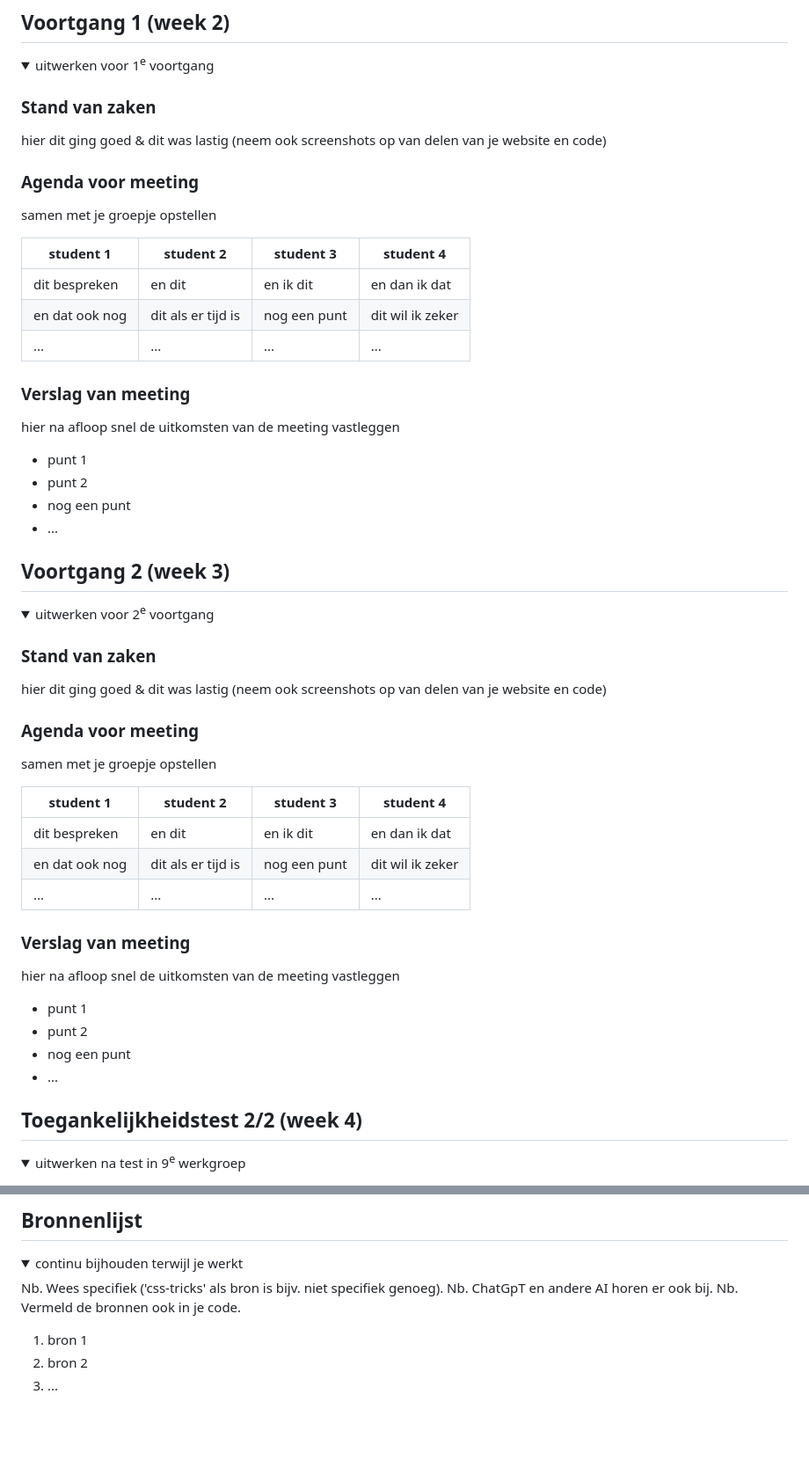
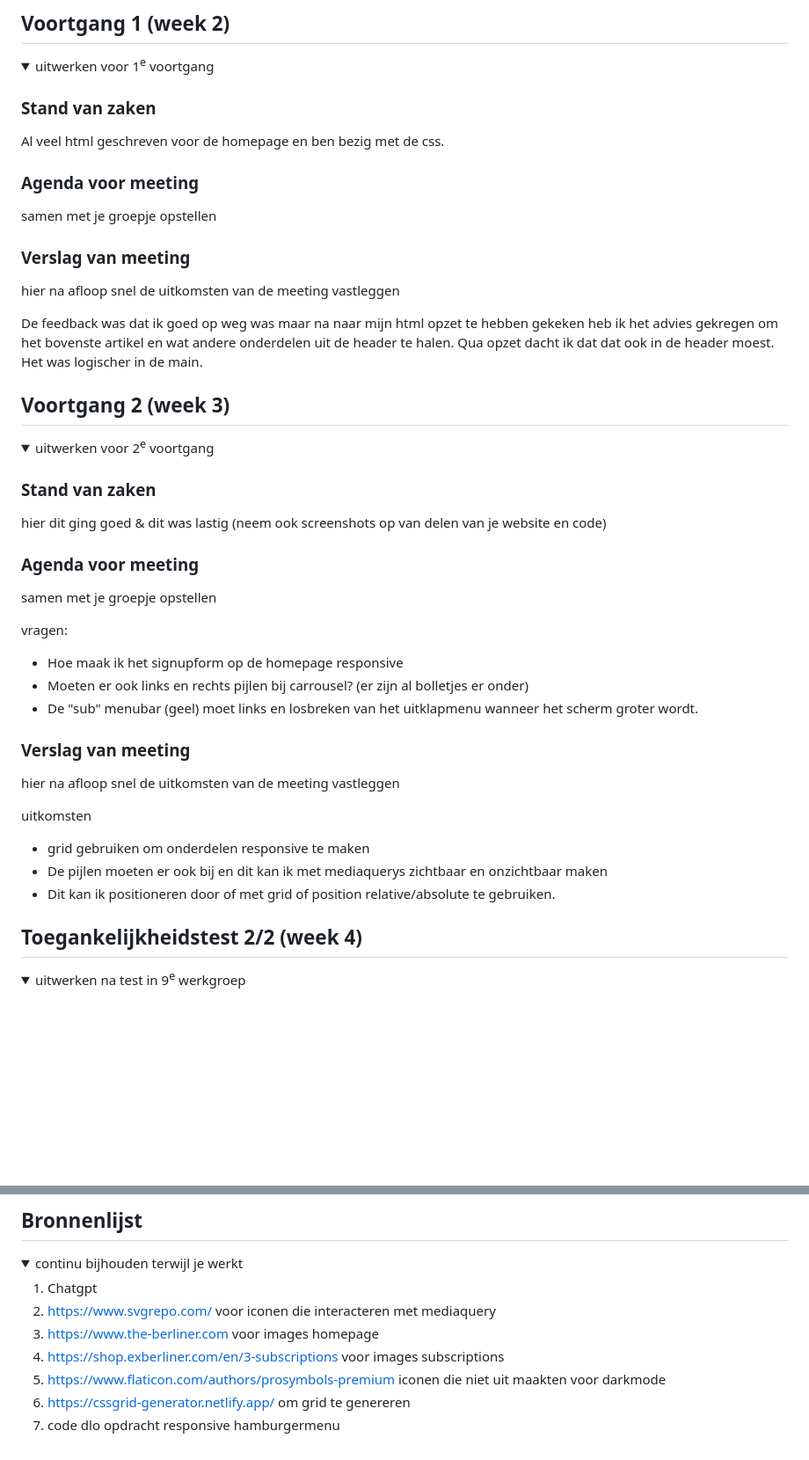
Before and after one commit to rosa33783/het-einde-2025, a Markdown page: README.md, 2 parts joined by grey strips. Shown at 88% size. Drawn GitHub-style; folded sections open; blank space fills up the shorter version.

```diff
--- a/README.md
+++ b/README.md
@@ -88,26 +98,20 @@ Nb. Door *open* toe te voegen aan een *details* element kun je deze standaard op
   <summary>uitwerken voor 1<sup>e</sup> voortgang</summary>
 
   ### Stand van zaken
-  hier dit ging goed & dit was lastig (neem ook screenshots op van delen van je website en code)
+  Al veel html geschreven voor de homepage en ben bezig met de css.
 
 
   ### Agenda voor meeting
   samen met je groepje opstellen
 
-  | student 1      | student 2          | student 3    | student 4        |
-  | ---            | ---                | ---          | ---              |
-  | dit bespreken  | en dit             | en ik dit    | en dan ik dat    |
-  | en dat ook nog | dit als er tijd is | nog een punt | dit wil ik zeker |
-  | ...            | ...                | ...          | ...              |
+
 
 
   ### Verslag van meeting
   hier na afloop snel de uitkomsten van de meeting vastleggen
 
-  - punt 1
-  - punt 2
-  - nog een punt
-  - ...
+  De feedback was dat ik goed op weg was maar na naar mijn html opzet te hebben gekeken
+  heb ik het advies gekregen om het bovenste artikel en wat andere onderdelen uit de header te halen. Qua opzet dacht ik dat dat ook in de header moest. Het was logischer in de main.
 
 </details>
 
@@ -127,20 +131,21 @@ Nb. Door *open* toe te voegen aan een *details* element kun je deze standaard op
   ### Agenda voor meeting
   samen met je groepje opstellen
 
-  | student 1      | student 2          | student 3    | student 4        |
-  | ---            | ---                | ---          | ---              |
-  | dit bespreken  | en dit             | en ik dit    | en dan ik dat    |
-  | en dat ook nog | dit als er tijd is | nog een punt | dit wil ik zeker |
-  | ...            | ...                | ...          | ...              |
+  vragen:
+  - Hoe maak ik het signupform op de homepage responsive
+  - Moeten er ook links en rechts pijlen bij carrousel? (er zijn al bolletjes er onder)
+  - De "sub" menubar (geel) moet links en losbreken van het uitklapmenu wanneer het scherm groter wordt.
+
 
 
   ### Verslag van meeting
   hier na afloop snel de uitkomsten van de meeting vastleggen
 
-  - punt 1
-  - punt 2
-  - nog een punt
-- ...
+  uitkomsten
+  - grid gebruiken om onderdelen responsive te maken
+  - De pijlen moeten er ook bij en dit kan ik met mediaquerys zichtbaar en onzichtbaar maken
+  - Dit kan ik positioneren door of met grid of position relative/absolute te gebruiken.
+
 
 </details>
 
@@ -225,12 +233,13 @@ Nb. Door *open* toe te voegen aan een *details* element kun je deze standaard op
 <details open>
   <summary>continu bijhouden terwijl je werkt</summary>
 
-  Nb. Wees specifiek ('css-tricks' als bron is bijv. niet specifiek genoeg).
-  Nb. ChatGpT en andere AI horen er ook bij.
-  Nb. Vermeld de bronnen ook in je code.
+  1. Chatgpt
+  2. https://www.svgrepo.com/ voor iconen die interacteren met mediaquery
+  3. https://www.the-berliner.com voor images homepage
+  4. https://shop.exberliner.com/en/3-subscriptions voor images subscriptions
+  5. https://www.flaticon.com/authors/prosymbols-premium iconen die niet uit maakten voor darkmode
+  6. https://cssgrid-generator.netlify.app/ om grid te genereren
+  7. code dlo opdracht responsive hamburgermenu
 
-  1. bron 1
-  2. bron 2
-  3. ...
 
 </details>
```
Also changed, not shown: other parts of README.md (+25 -12 lines).
